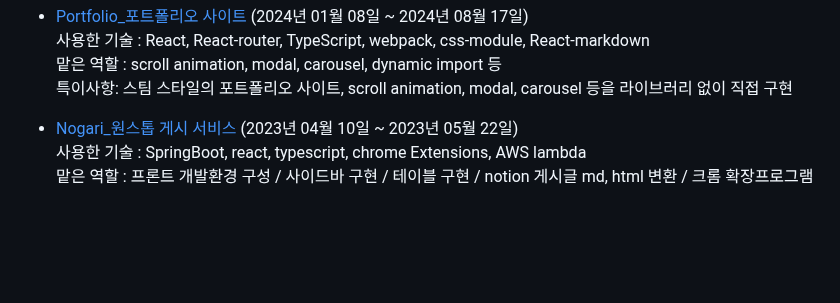
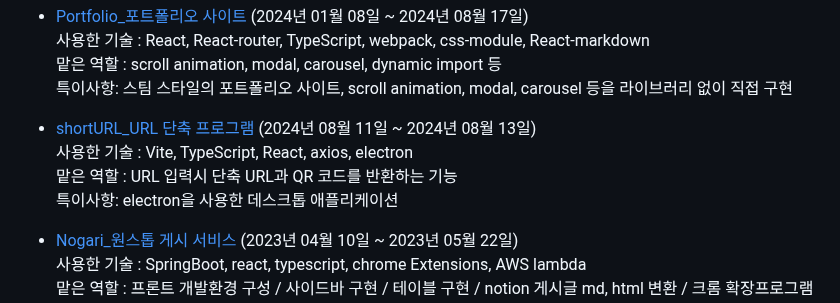
Before and after one commit to appletail/appletail, a Markdown page: README.md, the part around the change. GitHub-like rendering; blank space fills up the shorter version.

```diff
--- a/README.md
+++ b/README.md
@@ -32,6 +32,11 @@ How to reach me csappletail@gmail.com
    사용한 기술 : React, React-router, TypeScript, webpack, css-module, React-markdown
    맡은 역할 : scroll animation, modal, carousel, dynamic import 등
    특이사항: 스팀 스타일의 포트폴리오 사이트, scroll animation, modal, carousel 등을 라이브러리 없이 직접 구현
+
+   - [shortURL_URL 단축 프로그램](https://github.com/appletail/shortURL-App) (2024년 08월 11일 ~ 2024년 08월 13일)
+   사용한 기술 : Vite, TypeScript, React, axios, electron
+   맡은 역할 : URL 입력시 단축 URL과 QR 코드를 반환하는 기능
+   특이사항: electron을 사용한 데스크톱 애플리케이션
 
    - [Nogari_원스톱 게시 서비스](https://github.com/orgs/N2B-Service-Nogari/repositories) (2023년 04월 10일 ~ 2023년 05월 22일)
    사용한 기술 : SpringBoot, react, typescript, chrome Extensions, AWS lambda
```
